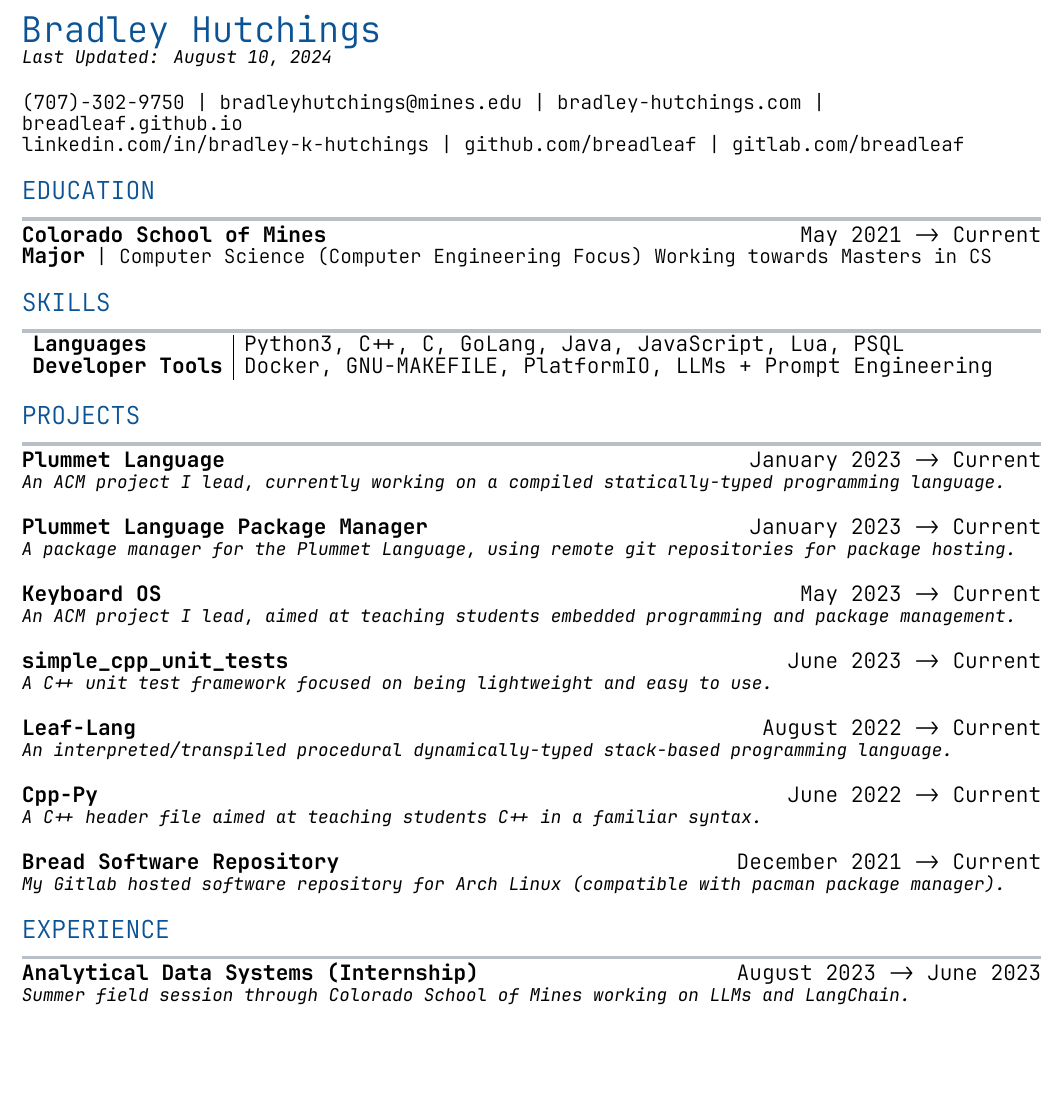
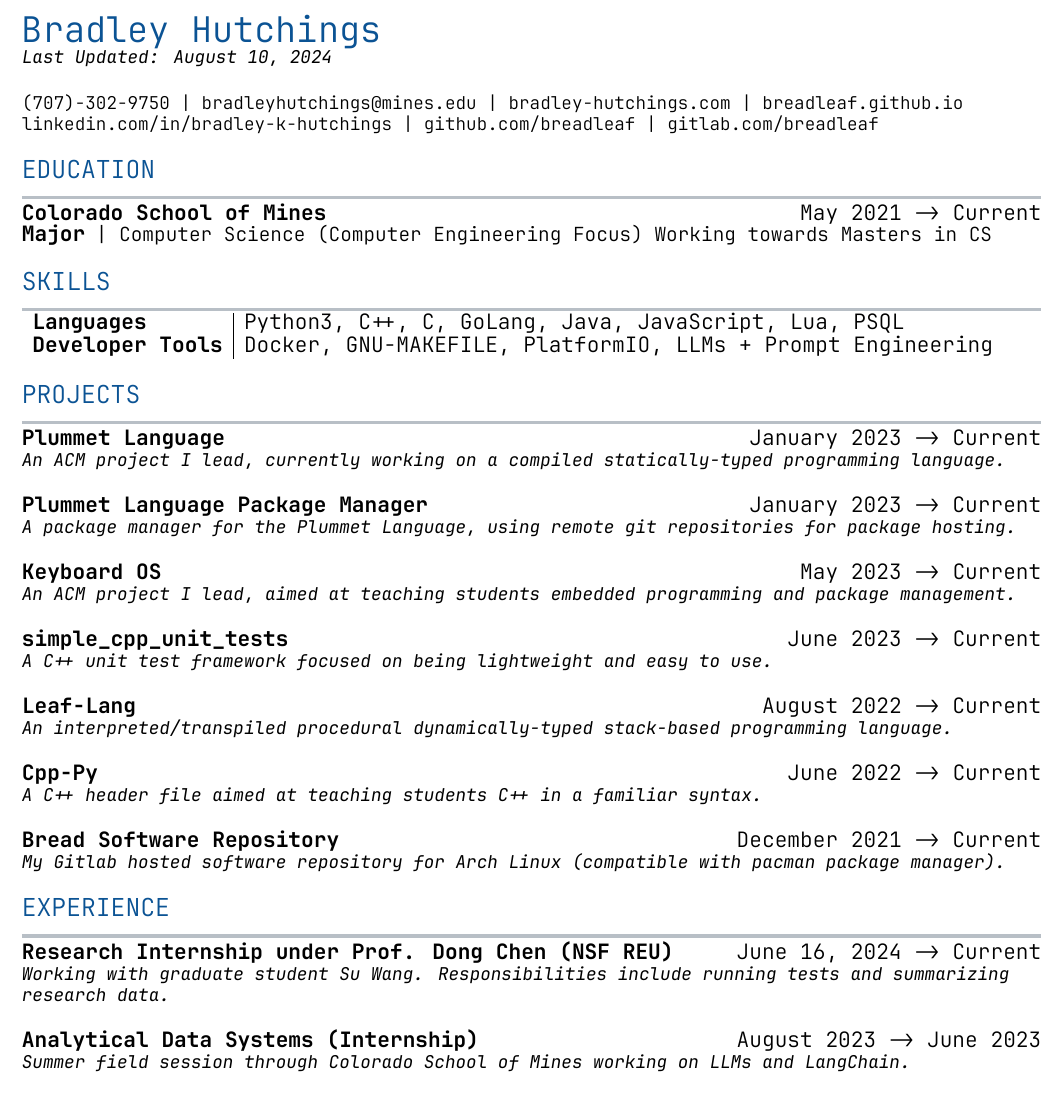
Before and after one commit to Breadleaf/resume, a LaTeX CV (resume.tex): part of the page, cut so that both start at the same text, the shorter picture padded with empty space. Compiled offline with XeLaTeX.

Commit message:
updated resume to reflect up to date information as of july 27th 2024

```diff
--- a/resume.tex
+++ b/resume.tex
@@ -68,8 +68,8 @@
 
     % -------------------------------------------------------------------------
 
-    \customtext{11}{(707)-302-9750 | bradleyhutchings@mines.edu | bradley-hutchings.com | breadleaf.github.io} \\
-    \customtext{11}{linkedin.com/in/bradley-k-hutchings | github.com/breadleaf | gitlab.com/breadleaf} \\
+    \customtext{10}{(707)-302-9750 | bradleyhutchings@mines.edu | bradley-hutchings.com | breadleaf.github.io} \\
+    \customtext{10}{linkedin.com/in/bradley-k-hutchings | github.com/breadleaf | gitlab.com/breadleaf} \\
     \vspace{14pt}
 
     % -------------------------------------------------------------------------
@@ -130,6 +130,10 @@
     \textcolor{headercolor}{\customtext{14}{EXPERIENCE}}
     \textcolor{gray}{\rule{\textwidth}{2pt}}
 
+    {\customtext{12}{\textbf{Research Internship under Prof. Dong Chen (NSF REU)}} \hfill \customtext{12}{June 16, 2024 -> Current}} \\
+    \customtext{10}{\textit{Working with graduate student Su Wang. Responsibilities include running tests and summarizing research data.}}
+    \vspace{14pt}
+
     {\customtext{12}{\textbf{Analytical Data Systems (Internship)}} \hfill \customtext{12}{August 2023 -> June 2023}} \\
     \customtext{10}{\textit{Summer field session through Colorado School of Mines working on LLMs and LangChain.}}
     \vspace{14pt}
```
Also changed, not shown: resume.pdf, 1 other file.
